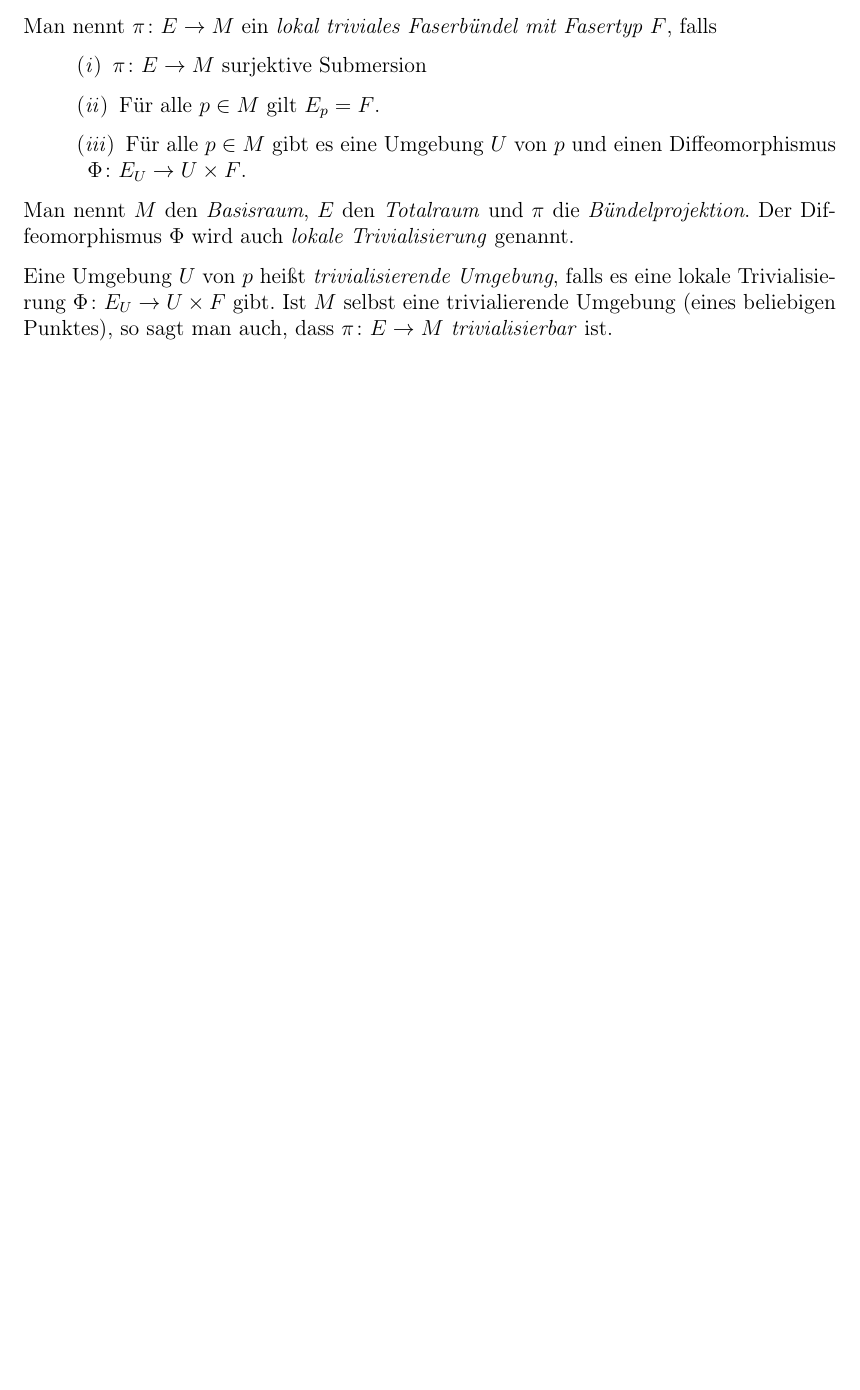
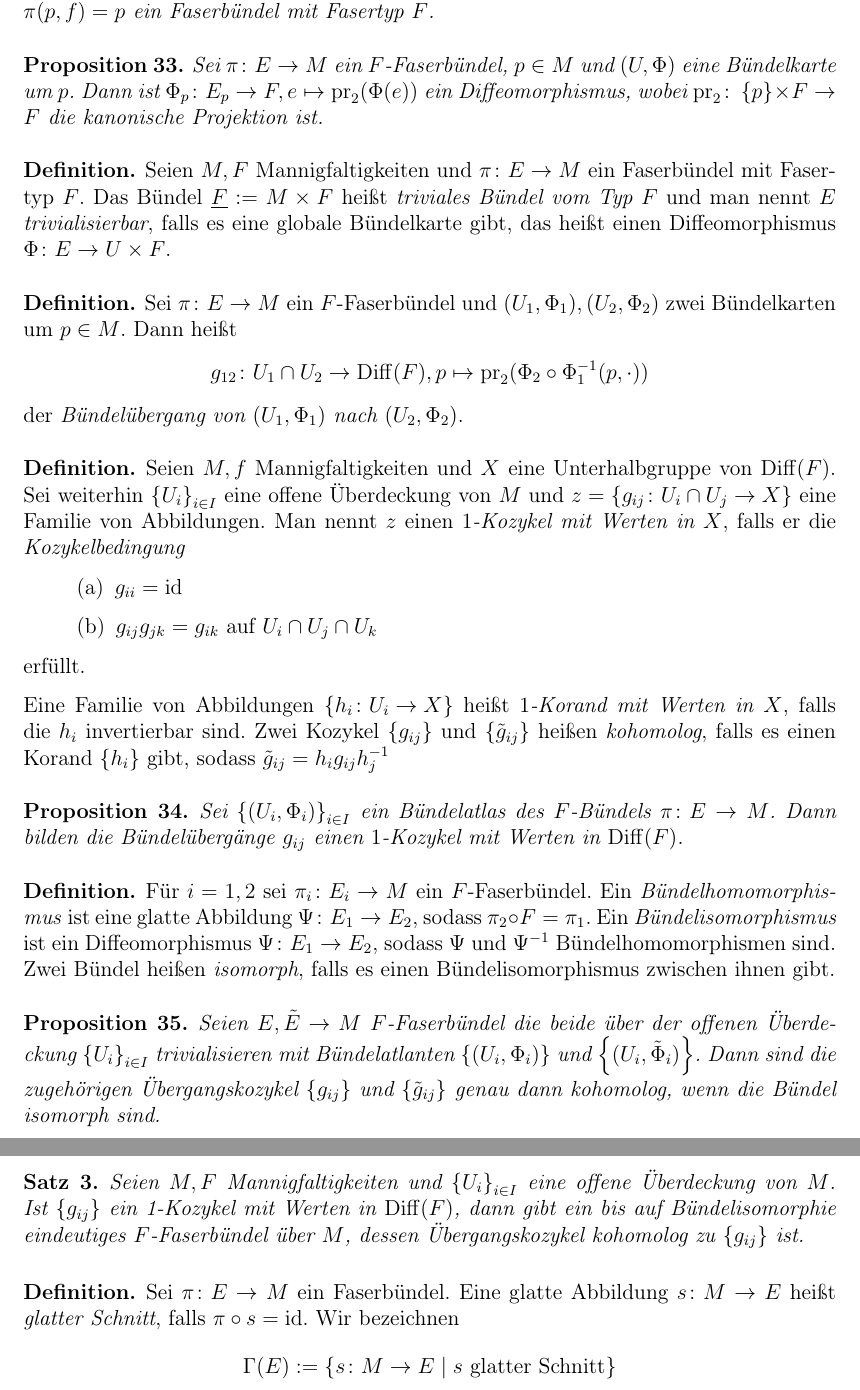
Before and after one commit to asmodis/dgs, a LaTeX document (main.tex, which reads basic.tex, preamble.tex): part of page 11 of 16 before the commit and two parts of pages 12 and 13 of 18 after it, the two joined at a grey line, cut at the place of the change, the shorter picture padded with empty space. Compiled offline with pdfLaTeX.

Commit message:
Fiber bundels

```diff
--- a/basic.tex
+++ b/basic.tex
@@ -572 +568,0 @@ $C^\infty$. Ein Diffeomorphismus ist glatt (falls nicht anders erwähnt).
-  $E|_U := \pi^{-1}(U)$.
@@ -573,12 +584 @@ $C^\infty$. Ein Diffeomorphismus ist glatt (falls nicht anders erwähnt).
 
-  Man nennt $\pi\colon E\to M$ ein \emph{lokal triviales Faserbündel mit Fasertyp
-    $F$}, falls
-  \begin{properties}
-  \item $\pi\colon E\to M$ surjektive Submersion
-  \item Für alle $p\in M$ gilt $E_p = F$.
-  \item Für alle $p\in M$ gibt es eine Umgebung $U$ von $p$ und einen
-    Diffeomorphismus $\Phi\colon E_U \to U\times F$.
-  \end{properties}
-  Man nennt $M$ den \emph{Basisraum}, $E$ den \emph{Totalraum} und
-  $\pi$ die \emph{Bündelprojektion}. Der Diffeomorphismus $\Phi$ wird
-  auch \emph{lokale Trivialisierung} genannt.
@@ -585,6 +588 @@ $C^\infty$. Ein Diffeomorphismus ist glatt (falls nicht anders erwähnt).
 
-  Eine Umgebung $U$ von $p$ heißt \emph{trivialisierende Umgebung},
-  falls es eine lokale Trivialisierung $\Phi\colon E_U \to U\times F$
-  gibt. Ist $M$ selbst eine trivialierende Umgebung (eines beliebigen
-  Punktes), so sagt man auch, dass $\pi\colon E\to M$
-  \emph{trivialisierbar} ist.
@@ -591,3 +595,89 @@ $C^\infty$. Ein Diffeomorphismus ist glatt (falls nicht anders erwähnt).
+  $\pi(p,f) = p$ ein Faserbündel mit Fasertyp $F$.
+\end{proposition}
+
+\begin{proposition}
+  Sei $\pi\colon E\to M$ ein $F$-Faserbündel, $p\in M$ und $(U,\Phi)$
+  eine Bündelkarte um $p$. Dann ist $\Phi_p \colon E_p \to F, e
+  \mapsto \pr_2(\Phi(e))$ ein Diffeomorphismus, wobei $\pr_2 \colon
+  \set{p} \times F \to F$ die kanonische Projektion ist.
+\end{proposition}
+
+\begin{definition}
+  Seien $M,F$ Mannigfaltigkeiten und $\pi\colon E\to M$ ein
+  Faserbündel mit Fasertyp $F$. Das Bündel $\trivbl{F} := M\times F$
+  heißt \emph{triviales Bündel vom Typ $F$} und man nennt $E$
+  \emph{trivialisierbar}, falls es eine globale Bündelkarte gibt, das
+  heißt einen Diffeomorphismus $\Phi \colon E \to U \times F$.
+\end{definition}
+
+\begin{definition}
+  Sei $\pi\colon E\to M$ ein $F$-Faserbündel und $(U_1,\Phi_1),
+  (U_2,\Phi_2)$ zwei Bündelkarten um $p\in M$. Dann heißt
+  \begin{equation*}
+    g_{12} \colon U_1\cap U_2 \to \Diff(F), p\mapsto \pr_2(\Phi_2\circ \Phi_1^{-1}(p,\cdot))
+  \end{equation*}
+  der \emph{Bündelübergang von $(U_1,\Phi_1)$ nach $(U_2,\Phi_2)$}.
+\end{definition}
+
+\begin{definition}
+  Seien $M,f$ Mannigfaltigkeiten und $X$ eine Unterhalbgruppe von
+  $\Diff(F)$. Sei weiterhin $\set{U_i}_{i\in I}$ eine offene
+  Überdeckung von $M$ und $z = \set{ g_{ij} \colon U_i\cap U_j \to X}$
+  eine Familie von Abbildungen. Man nennt $z$ einen
+  \emph{$1$-Kozykel mit Werten in $X$}, falls er die \emph{Kozykelbedingung}
+  \begin{statements}
+  \item $g_{ii} = \id$
+  \item $g_{ij} g_{jk} = g_{ik}$ auf $U_i\cap U_j\cap U_k$
+  \end{statements}
+  erfüllt.
+
+  Eine Familie von Abbildungen $\set{h_i\colon U_i \to X}$ heißt
+  \emph{$1$-Korand mit Werten in $X$}, falls die $h_i$ invertierbar
+  sind. Zwei Kozykel $\set{g_{ij}}$ und
+  $\set{\tilde{g}_{ij}}$ heißen \emph{kohomolog}, falls es einen
+  Korand $\set{h_i}$ gibt, sodass $\tilde{g}_{ij} = h_i g_{ij} h_j^{-1}$
+\end{definition}
+
+\begin{proposition}
+  Sei $\set{(U_i,\Phi_i)}_{i\in I}$ ein Bündelatlas des $F$-Bündels
+  $\pi\colon E \to M$. Dann bilden die Bündelübergänge $g_{ij}$ einen
+  $1$-Kozykel mit Werten in $\Diff(F)$.
+\end{proposition}
+
+\begin{definition}
+  Für $i=1,2$ sei $\pi_i\colon E_i \to M$ ein $F$-Faserbündel. Ein
+  \emph{Bündelhomomorphismus}
+  ist eine glatte Abbildung $\Psi\colon E_1 \to E_2$, sodass
+  $\pi_2\circ F = \pi_1$. Ein \emph{Bündelisomorphismus} ist ein
+  Diffeomorphismus $\Psi\colon E_1\to E_2$, sodass $\Psi$ und
+  $\Psi^{-1}$ Bündelhomomorphismen sind. Zwei Bündel heißen
+  \emph{isomorph}, falls es einen Bündelisomorphismus zwischen ihnen gibt.
+\end{definition}
+
+\begin{proposition}
+  Seien $E,\tilde E \to M$ $F$-Faserbündel die beide über der offenen
+  Überdeckung $\set{U_i}_{i\in I}$ trivialisieren mit Bündelatlanten
+  $\set{(U_i,\Phi_i)}$ und $\set{(U_i,\tilde \Phi_i)}$. Dann sind die
+  zugehörigen Übergangskozykel $\set{g_{ij}}$ und
+  $\set{\tilde{g}_{ij}}$ genau dann kohomolog, wenn die Bündel
+  isomorph sind.
+\end{proposition}
+
+\begin{satz}
+  Seien $M,F$ Mannigfaltigkeiten und $\set{U_i}_{i\in I}$ eine offene
+  Überdeckung von $M$. Ist $\set{g_{ij}}$ ein 1-Kozykel mit Werten in
+  $\Diff(F)$, dann gibt ein bis auf Bündelisomorphie eindeutiges
+  $F$-Faserbündel über $M$, dessen Übergangskozykel kohomolog zu
+  $\set{g_{ij}}$ ist.
+\end{satz}
+
+\begin{definition}
+  Sei $\pi\colon E \to M$ ein Faserbündel. Eine glatte Abbildung $s \colon M \to E$
+  heißt \emph{glatter Schnitt}, falls $\pi\circ s = \id$. Wir
+  bezeichnen
+  \begin{equation*}
+    \Gamma(E) := \set{s\colon M \to E\mid s\text{ glatter Schnitt}}
+  \end{equation*}
 \end{definition}
 
 %%% Local Variables:
--- a/preamble.tex
+++ b/preamble.tex
@@ -45,6 +45,7 @@
 \newcommand{\kvecxi}[1][i]{\eval\deldelxi[x^{#1}]\at{p}}
 \newcommand{\kvecyi}[1][i]{\eval\deldelxi[y^{#1}]\at{p}}
 
+\newcommand{\trivbl}[1]{\underline{#1}}
 
 \newcounter{propc}
 \newenvironment{properties}%
```
Also changed, not shown: basic.tex (31 more changed lines).
